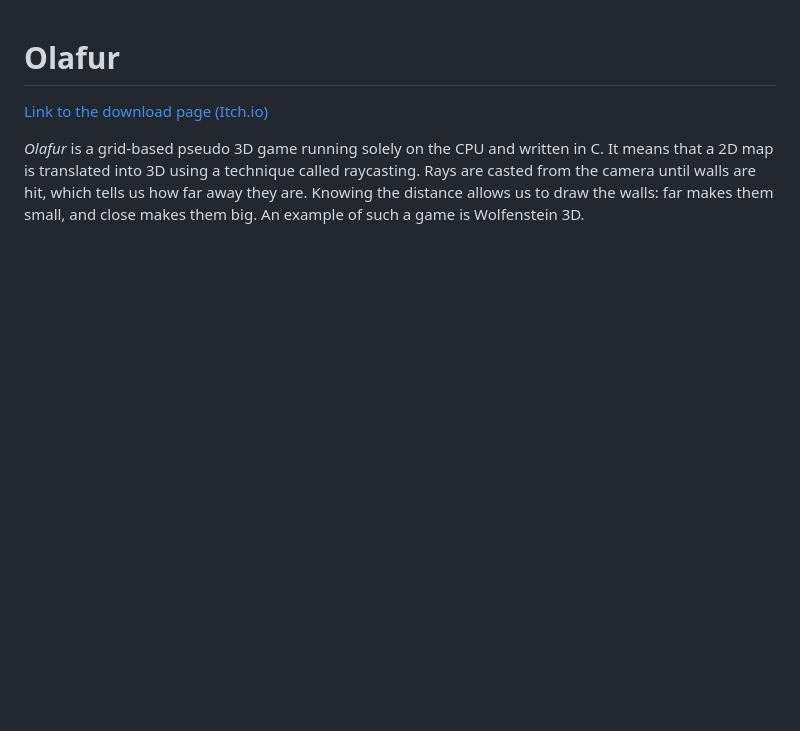
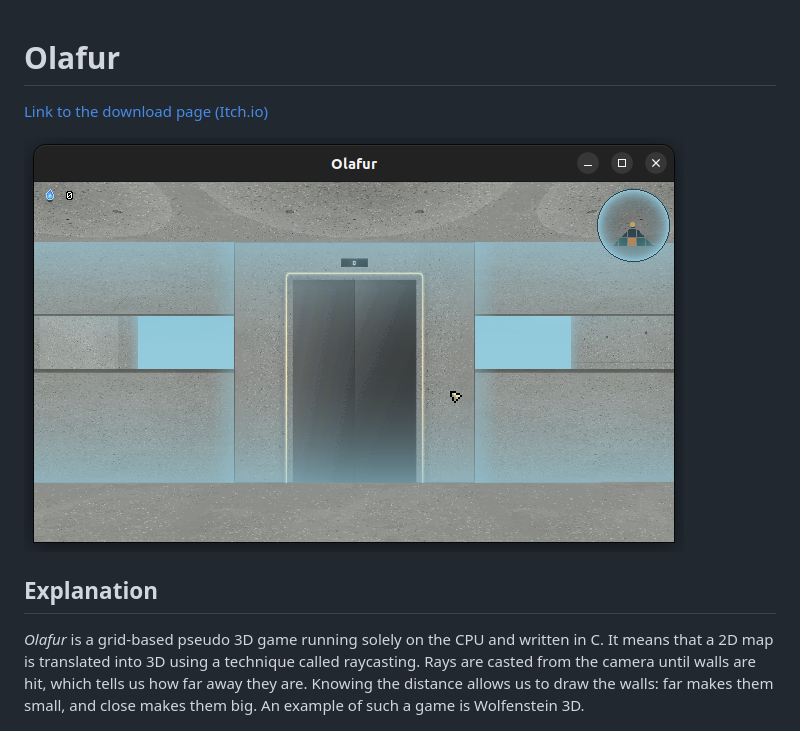
Before and after one commit to LycorisBellua/c_game_olafur, a Markdown page: README.md, the part around the change. Drawn GitHub-style; pictures changed too: screenshots/screenshot_game.png (added); blank space fills up the shorter version.

Commit message:
Add game screenshot

```diff
--- a/README.md
+++ b/README.md
@@ -1,6 +1,10 @@
 # Olafur
 
 [Link to the download page (Itch.io)](https://lycorisdev.itch.io/olafur)
+
+![Game](./screenshots/screenshot_game.png)
+
+## Explanation
 
 *Olafur* is a grid-based pseudo 3D game running solely on the CPU and written
 in C. It means that a 2D map is translated into 3D using a technique called
```
